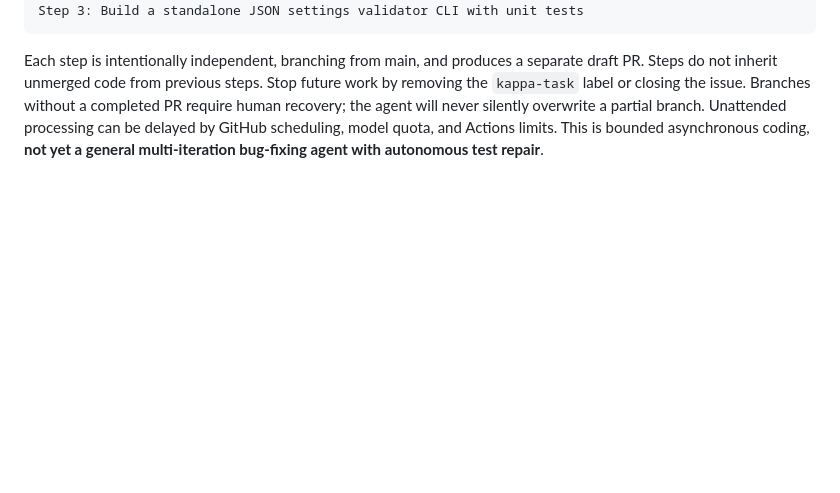
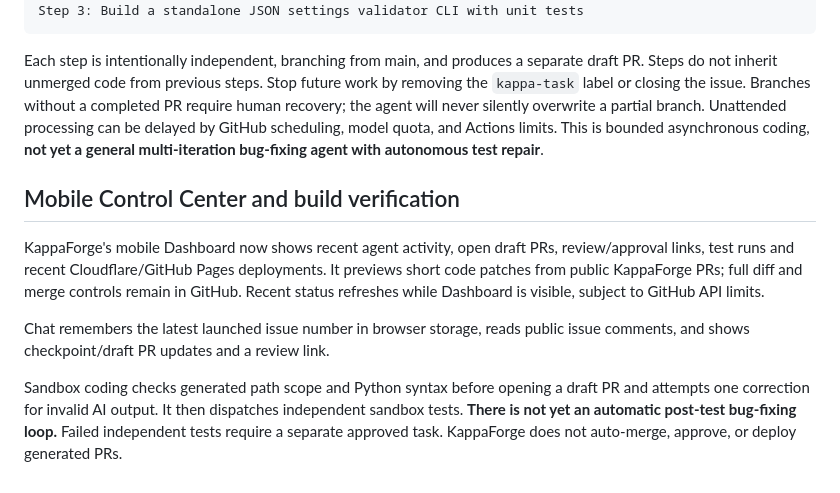
Before and after one commit to onlykappa/KappaForge, a Markdown page: README.md, the part around the change. Drawn GitHub-style; blank space fills up the shorter version.

Commit message:
Document Control Center and bounded code-generation checks

````diff
--- a/README.md
+++ b/README.md
@@ -105,3 +105,11 @@ Step 3: Build a standalone JSON settings validator CLI with unit tests
 ```
 
 Each step is intentionally independent, branching from main, and produces a separate draft PR. Steps do not inherit unmerged code from previous steps. Stop future work by removing the `kappa-task` label or closing the issue. Branches without a completed PR require human recovery; the agent will never silently overwrite a partial branch. Unattended processing can be delayed by GitHub scheduling, model quota, and Actions limits. This is bounded asynchronous coding, **not yet a general multi-iteration bug-fixing agent with autonomous test repair**.
+
+## Mobile Control Center and build verification
+
+KappaForge's mobile Dashboard now shows recent agent activity, open draft PRs, review/approval links, test runs and recent Cloudflare/GitHub Pages deployments. It previews short code patches from public KappaForge PRs; full diff and merge controls remain in GitHub. Recent status refreshes while Dashboard is visible, subject to GitHub API limits.
+
+Chat remembers the latest launched issue number in browser storage, reads public issue comments, and shows checkpoint/draft PR updates and a review link.
+
+Sandbox coding checks generated path scope and Python syntax before opening a draft PR and attempts one correction for invalid AI output. It then dispatches independent sandbox tests. **There is not yet an automatic post-test bug-fixing loop.** Failed independent tests require a separate approved task. KappaForge does not auto-merge, approve, or deploy generated PRs.
````
